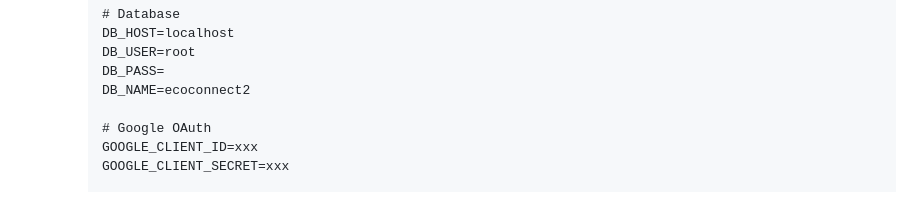
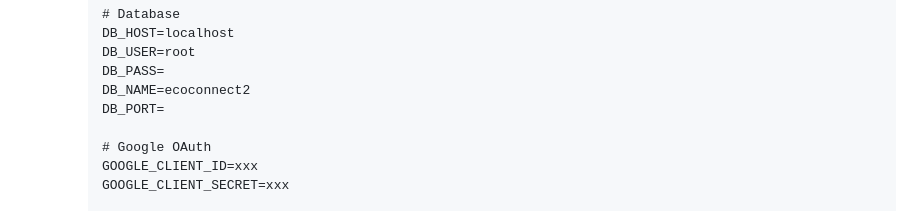
Before and after one commit to FarrelLOM/UAS-PemwebLanjut-Juli, a Markdown page: README.md, the part around the change printed below. Rendered like a GitHub page.

```diff
--- a/README.md
+++ b/README.md
@@ -79,6 +79,7 @@ Sebelum menjalankan aplikasi ini, pastikan bahwa Anda sudah menginstal **Node.js
      DB_USER=root
      DB_PASS=
      DB_NAME=ecoconnect2
+     DB_PORT=
 
      # Google OAuth
      GOOGLE_CLIENT_ID=xxx
```
Also changed, not shown: other parts of README.md (+1 -1 lines).
